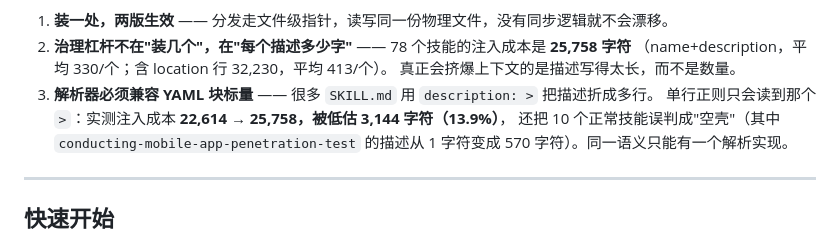
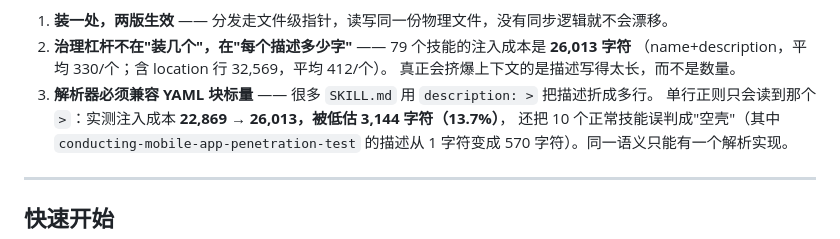
Before and after one commit to MemTether/MemTether, a Markdown page: README.md, the part around one of its changes. GitHub-like rendering.

```diff
--- a/README.md
+++ b/README.md
@@ -79,10 +79,10 @@ python skillctl.py scan     # 从记忆库里扫候选，起草新技能
 
 1. **装一处，两版生效** —— 分发走文件级指针，读写同一份物理文件，没有同步逻辑就不会漂移。
-2. **治理杠杆不在"装几个"，在"每个描述多少字"** —— 78 个技能的注入成本是 **25,758 字符**
-   （name+description，平均 330/个；含 location 行 32,230，平均 413/个）。
+2. **治理杠杆不在"装几个"，在"每个描述多少字"** —— 79 个技能的注入成本是 **26,013 字符**
+   （name+description，平均 330/个；含 location 行 32,569，平均 412/个）。
    真正会挤爆上下文的是描述写得太长，而不是数量。
 3. **解析器必须兼容 YAML 块标量** —— 很多 `SKILL.md` 用 `description: >` 把描述折成多行。
-   单行正则只会读到那个 `>`：实测注入成本 **22,614 → 25,758，被低估 3,144 字符（13.9%）**，
+   单行正则只会读到那个 `>`：实测注入成本 **22,869 → 26,013，被低估 3,144 字符（13.7%）**，
    还把 10 个正常技能误判成"空壳"（其中 `conducting-mobile-app-penetration-test`
    的描述从 1 字符变成 570 字符）。同一语义只能有一个解析实现。
 
```
Also changed, not shown: other parts of README.md (+1 -1 lines), ARCHITECTURE.md (+4 -4 lines).
